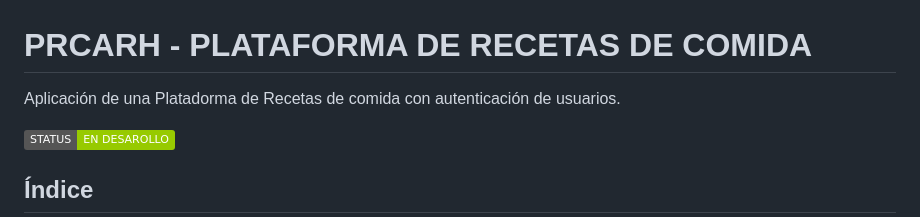
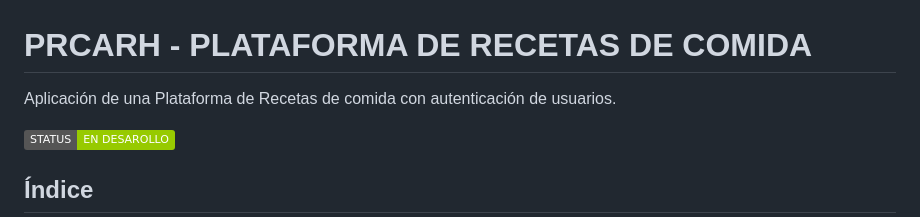
Before and after one commit to AryanRezHer/PRCARH, a Markdown page: README.md, the part around the change. Rendered like a GitHub page; badges without logos.

Commit message:
Update README.md
Corrección ortográfica

```diff
--- a/README.md
+++ b/README.md
@@ -1,5 +1,5 @@
 # PRCARH - PLATAFORMA DE RECETAS DE COMIDA
-Aplicación de una Platadorma de Recetas de comida con autenticación de usuarios.
+Aplicación de una Plataforma de Recetas de comida con autenticación de usuarios.
 
 <p align="left">
    <img src="https://img.shields.io/badge/STATUS-EN%20DESAROLLO-green">
```
